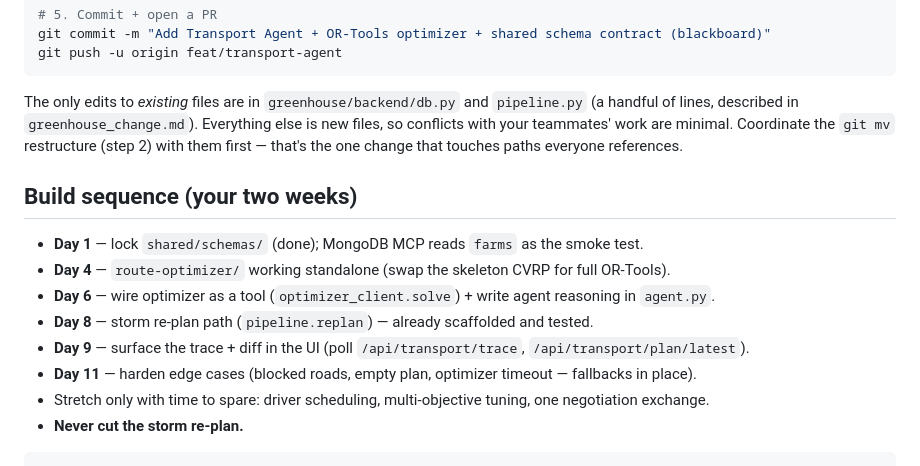
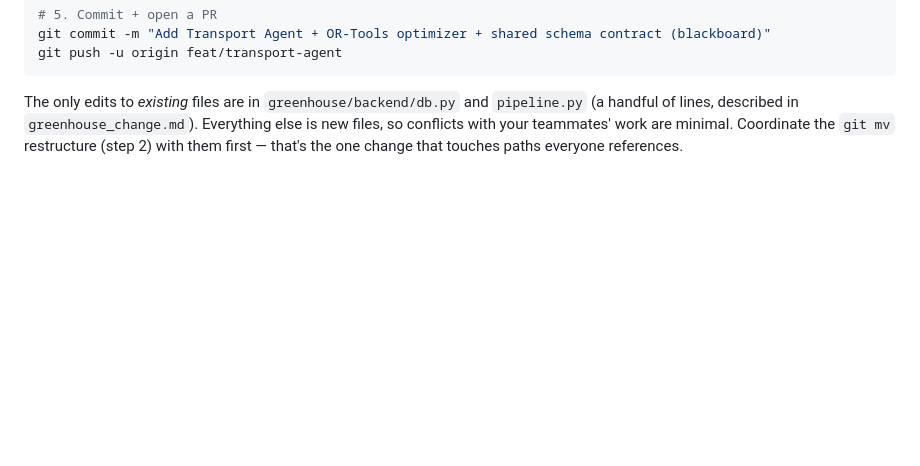
Before and after one commit to lucas63-l/agrichain, a Markdown page: README.md, the part around the change. GitHub-like rendering; blank space fills up the shorter version.

Commit message:
Remove build sequence details from README
Removed the build sequence section from the README.

````diff
--- a/README.md
+++ b/README.md
@@ -80,15 +80,3 @@ The only edits to *existing* files are in `greenhouse/backend/db.py` and `pipeli
 (a handful of lines, described in `greenhouse_change.md`). Everything else is new files,
 so conflicts with your teammates' work are minimal. Coordinate the `git mv` restructure
 (step 2) with them first — that's the one change that touches paths everyone references.
-
-## Build sequence (your two weeks)
-
-- **Day 1** — lock `shared/schemas/` (done); MongoDB MCP reads `farms` as the smoke test.
-- **Day 4** — `route-optimizer/` working standalone (swap the skeleton CVRP for full OR-Tools).
-- **Day 6** — wire optimizer as a tool (`optimizer_client.solve`) + write agent reasoning in `agent.py`.
-- **Day 8** — storm re-plan path (`pipeline.replan`) — already scaffolded and tested.
-- **Day 9** — surface the trace + diff in the UI (poll `/api/transport/trace`, `/api/transport/plan/latest`).
-- **Day 11** — harden edge cases (blocked roads, empty plan, optimizer timeout — fallbacks in place).
-- Stretch only with time to spare: driver scheduling, multi-objective tuning, one negotiation exchange.
-- **Never cut the storm re-plan.**
-```
````
